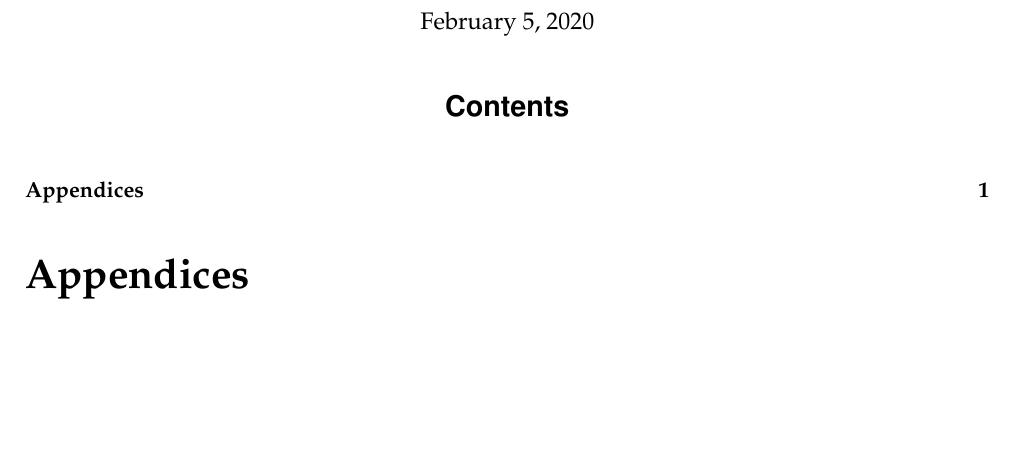
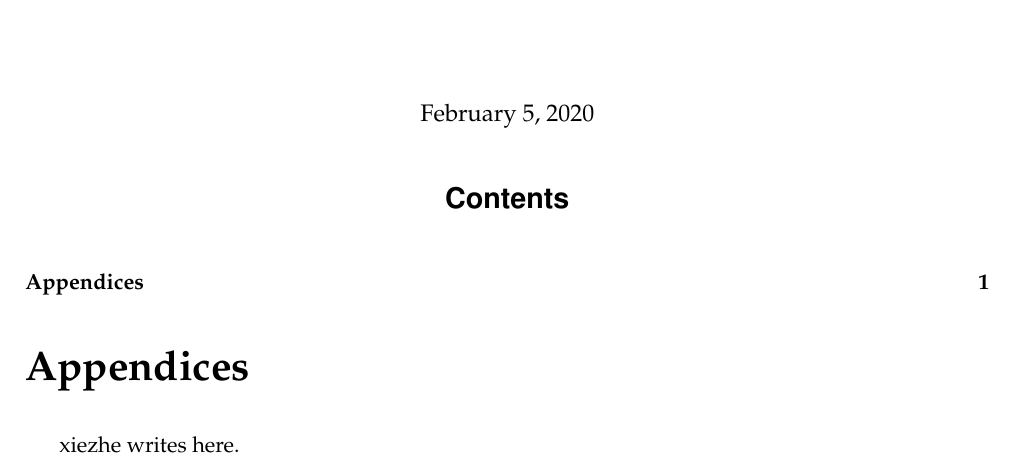
Before and after one commit to Verg-Avesta/MCMS-Thesis, a LaTeX thesis (team_name.tex): part of page 2 of 2, cut so that both start at the same text, the shorter picture padded with empty space. Compiled offline with pdfLaTeX.

Commit message:
Git merge test.

```diff
--- a/team_name.tex
+++ b/team_name.tex
@@ -60,7 +60,7 @@
 
 
 \begin{appendices}
-
+xiezhe writes here.
 
 \end{appendices}
 \end{document}
```
